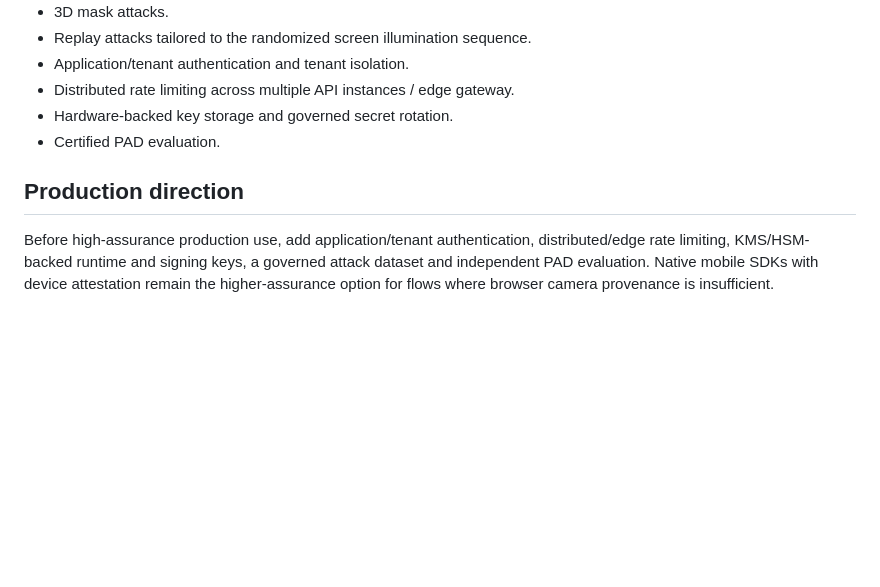
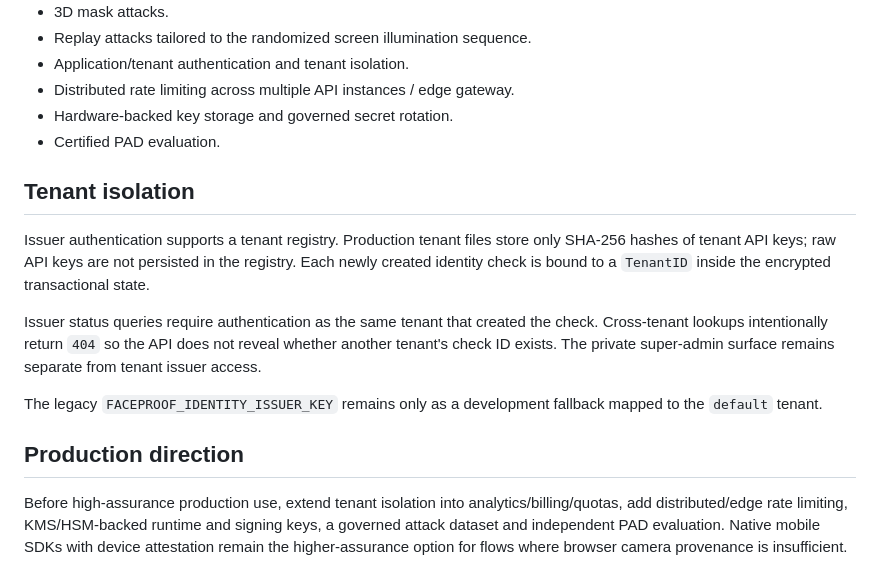
Before and after one commit to jefersonMarques/facial-biometry, a Markdown page: docs/SECURITY.md, the part around the change. Rendered like a GitHub page; blank space fills up the shorter version.

Commit message:
docs: document tenant API key isolation

```diff
--- a/docs/SECURITY.md
+++ b/docs/SECURITY.md
@@ -51,6 +51,14 @@ The API therefore remains authoritative for session state, challenge definition,
 - Hardware-backed key storage and governed secret rotation.
 - Certified PAD evaluation.
 
+## Tenant isolation
+
+Issuer authentication supports a tenant registry. Production tenant files store only SHA-256 hashes of tenant API keys; raw API keys are not persisted in the registry. Each newly created identity check is bound to a `TenantID` inside the encrypted transactional state.
+
+Issuer status queries require authentication as the same tenant that created the check. Cross-tenant lookups intentionally return `404` so the API does not reveal whether another tenant's check ID exists. The private super-admin surface remains separate from tenant issuer access.
+
+The legacy `FACEPROOF_IDENTITY_ISSUER_KEY` remains only as a development fallback mapped to the `default` tenant.
+
 ## Production direction
 
-Before high-assurance production use, add application/tenant authentication, distributed/edge rate limiting, KMS/HSM-backed runtime and signing keys, a governed attack dataset and independent PAD evaluation. Native mobile SDKs with device attestation remain the higher-assurance option for flows where browser camera provenance is insufficient.
+Before high-assurance production use, extend tenant isolation into analytics/billing/quotas, add distributed/edge rate limiting, KMS/HSM-backed runtime and signing keys, a governed attack dataset and independent PAD evaluation. Native mobile SDKs with device attestation remain the higher-assurance option for flows where browser camera provenance is insufficient.
```
